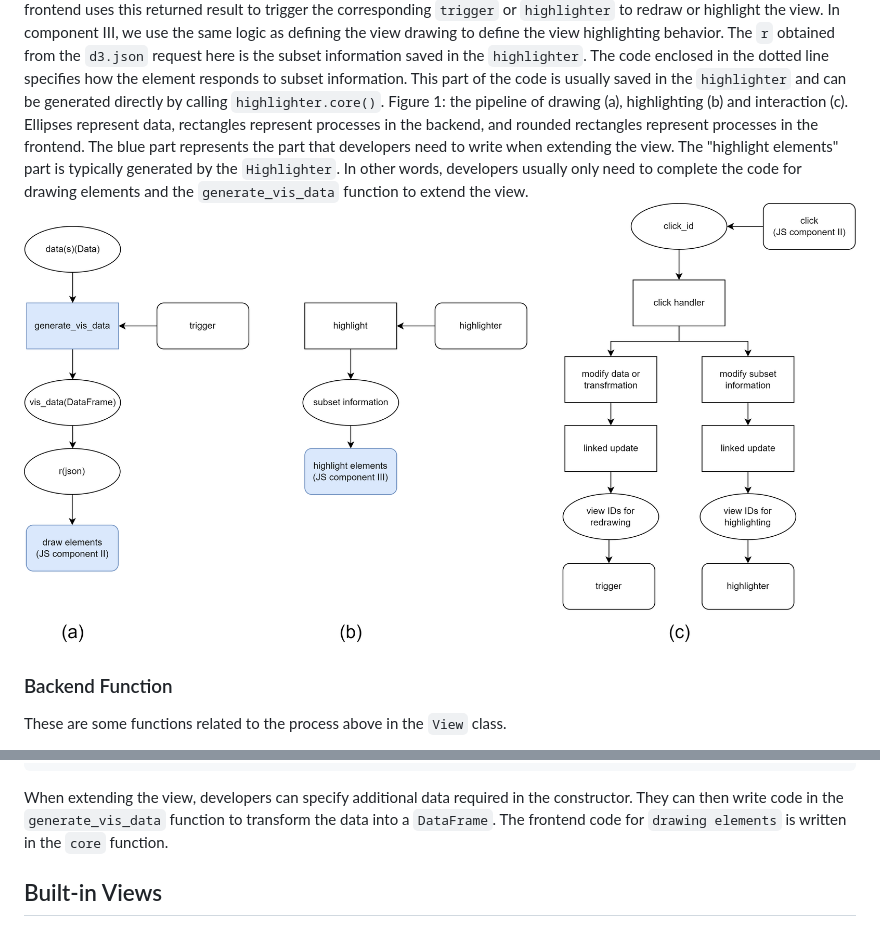
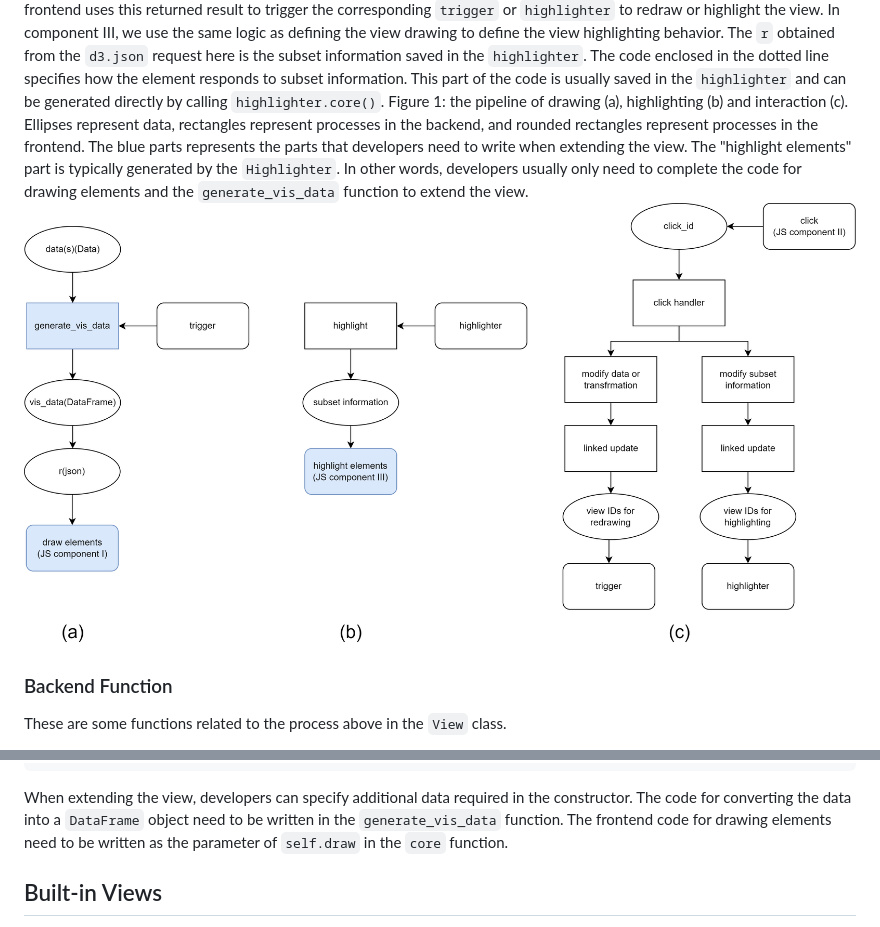
Before and after one commit to NaClSSS/NVB, a Markdown page: documents/manual.md, 2 parts joined by grey strips. GitHub-like rendering; pictures changed too: documents/pipe-1.png (added).

````diff
--- a/documents/manual.md
+++ b/documents/manual.md
@@ -266,8 +264,8 @@ The built-in group variable `g` is used to contain all elements of the view. Var
 The code for drawing the view is located in the event handler of `trigger`. When a click event is trigger by `trigger`, the frontend will call `d3.json` to request data from the backend. After receiving the trigger signal, the backend will call the `generate_vis_data` function of the corresponding view, convert the data stored in the view to a `pandas.DataFrame` object (may be further wrapped as a `Dict` by adding other parameters), and then serialize it to JSON and pass it to the frontend. The returned JSON is stored in the parameter r in the frontend. In Component I, we use the interface provided by `D3` to draw elements based on the returned data.
 The event handler for elements is defined in Component II. We first obtain the ID of the clicked element, and then call `d3.json` to pass the ID as arguments to the backend. The backend will then call the click handler of the corresponding view and modify some data, transformations, and subset information. NNVisBuilder updates all the data based on the relationships between the data (relationships between highlighters can also be defined, which will be explained in the Interaction part), and returns the merged list of relevant view IDs and the list of view IDs to be highlighted to the frontend. The frontend uses this returned result to trigger the corresponding `trigger` or `highlighter` to redraw or highlight the view.
 In component III, we use the same logic as defining the view drawing to define the view highlighting behavior. The `r` obtained from the `d3.json` request here is the subset information saved in the `highlighter`. The code enclosed in the dotted line specifies how the element responds to subset information. This part of the code is usually saved in the `highlighter` and can be generated directly by calling `highlighter.core()`.
-Figure 1: the pipeline of drawing (a), highlighting (b) and interaction (c). Ellipses represent data, rectangles represent processes in the backend, and rounded rectangles represent processes in the frontend. The blue part represents the part that developers need to write when extending the view. The "highlight elements" part is typically generated by the `Highlighter`. In other words, developers usually only need to complete the code for drawing elements and the `generate_vis_data` function to extend the view.
-![Alt text](draw-3.png)
+Figure 1: the pipeline of drawing (a), highlighting (b) and interaction (c). Ellipses represent data, rectangles represent processes in the backend, and rounded rectangles represent processes in the frontend. The blue parts represents the parts that developers need to write when extending the view. The "highlight elements" part is typically generated by the `Highlighter`. In other words, developers usually only need to complete the code for drawing elements and the `generate_vis_data` function to extend the view.
+![Alt text](pipe-1.png)
 ### Backend Function
 These are some functions related to the process above in the `View` class.
 - `def core(self):`
@@ -306,7 +304,7 @@ class ScatterPlot(View):
                 //...;
         """)
 ```
-When extending the view, developers can specify additional data required in the constructor. They can then write code in the `generate_vis_data` function to transform the data into a `DataFrame`. The frontend code for `drawing elements` is written in the `core` function.
+When extending the view, developers can specify additional data required in the constructor. The code for converting the data into a `DataFrame` object need to be written in the `generate_vis_data` function. The frontend code for drawing elements need to be written as the parameter of `self.draw` in the `core` function.
 
 ## Built-in Views
 For each subclass of the view, we will not provide the signature of the constructor. Instead, we introduce the meaning of data in each view and its unique parameters. At the same time, if the value passed to a parameter is not a `Data` object, it will be automatically wrapped as a `Data` object. If a specific parameter is `Type.Scalar` but the main attribute `data` is not, this parameter will be automatically expanded to the shape corresponding to `data`.
````
Also changed, not shown: other parts of documents/manual.md (+1 -3 lines).
